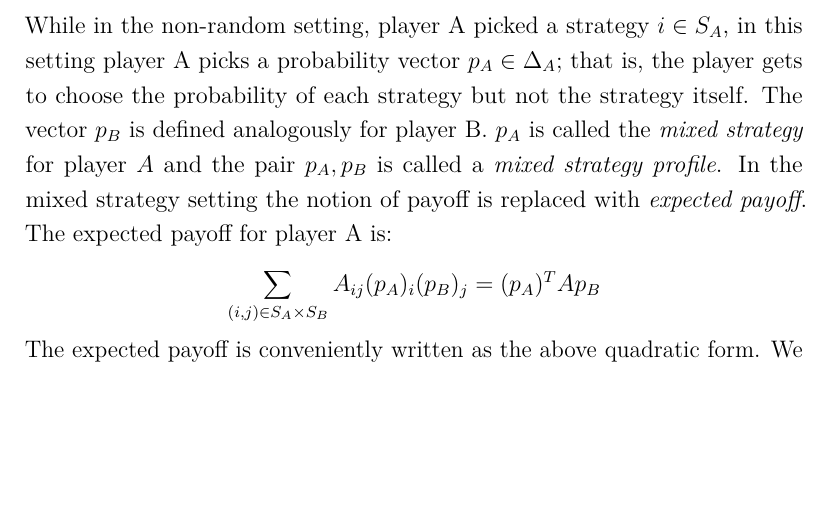
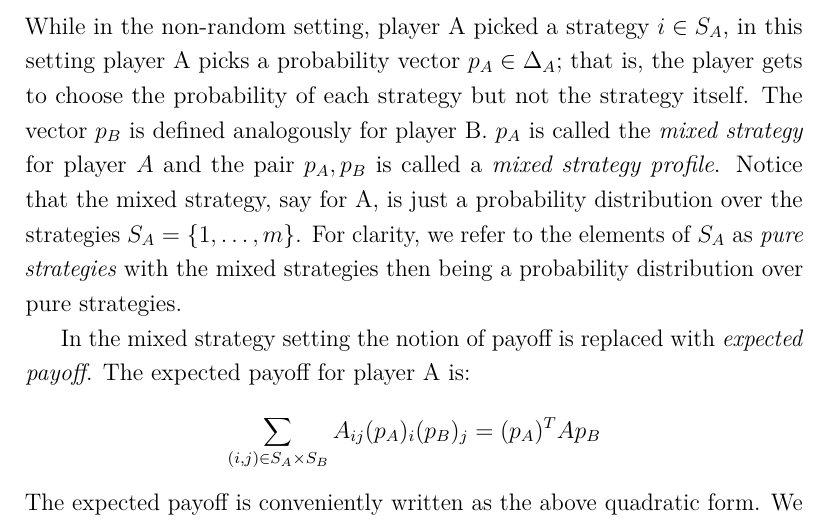
Before and after one commit to arob5/typed-notes, a LaTeX document (linear_programming_notes.tex): part of page 13 of 20 before the commit and part of page 13 of 21 after it, cut so that both start at the same text, the shorter picture padded with empty space. Compiled offline with pdfLaTeX.

Commit message:
More progess on LP notes

```diff
--- a/linear_programming_notes.tex
+++ b/linear_programming_notes.tex
@@ -351,7 +351,10 @@ $\Delta_A$ is the set of all possible probability vectors for player $A$,
 While in the non-random setting, player A picked a strategy $i \in S_A$, in this setting player A picks a probability vector $p_A \in \Delta_A$; that is, the player
 gets to choose the probability of each strategy but not the strategy itself.
 The vector $p_B$ is defined analogously for player B.
-$p_A$ is called the \textit{mixed strategy} for player $A$ and the pair $p_A, p_B$ is called a \textit{mixed strategy profile}.
+$p_A$ is called the \textit{mixed strategy} for player $A$ and the pair $p_A, p_B$ is called a \textit{mixed strategy profile}. Notice that the mixed strategy, say for A, is just
+a probability distribution over the strategies $S_A =\{1, \dots, m\}$. For clarity, we refer to the elements of $S_A$ as \textit{pure strategies} with the mixed strategies
+then being a probability distribution over pure strategies.
+
 In the mixed strategy setting the notion of payoff is replaced with \textit{expected payoff}. The expected payoff for
 player A is:
 \[\sum_{(i, j) \in S_A \times S_B} A_{ij} (p_A)_i (p_B)_j = (p_A)^T A p_B\]
```
